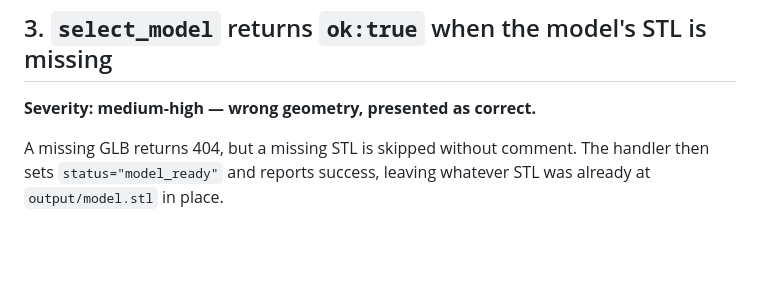
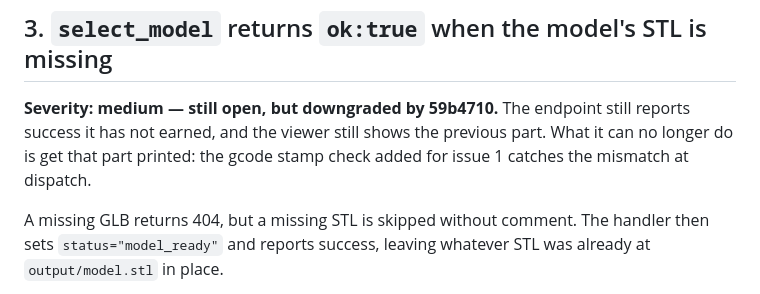
Before and after one commit to chezzz439-arch/Conjure, a Markdown page: KNOWN_ISSUES.md, the part around one of its changes. Rendered like a GitHub page; blank space fills up the shorter version.

```diff
--- a/KNOWN_ISSUES.md
+++ b/KNOWN_ISSUES.md
@@ -69,7 +108,10 @@ worked.
 
 ## 3. `select_model` returns `ok:true` when the model's STL is missing
 
-**Severity: medium-high — wrong geometry, presented as correct.**
+**Severity: medium — still open, but downgraded by 59b4710.** The endpoint
+still reports success it has not earned, and the viewer still shows the
+previous part. What it can no longer do is get that part printed: the gcode
+stamp check added for issue 1 catches the mismatch at dispatch.
 
 A missing GLB returns 404, but a missing STL is skipped without comment. The
 handler then sets `status="model_ready"` and reports success, leaving whatever
```
Also changed, not shown: other parts of KNOWN_ISSUES.md (+41 -2 lines).
